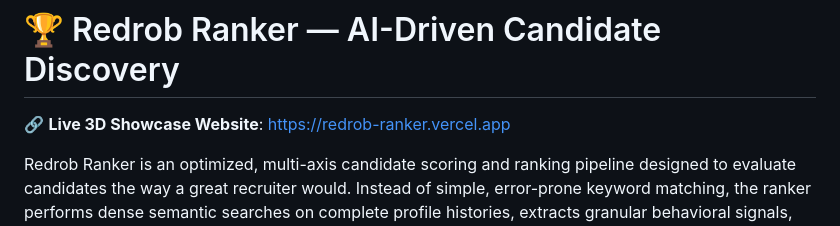
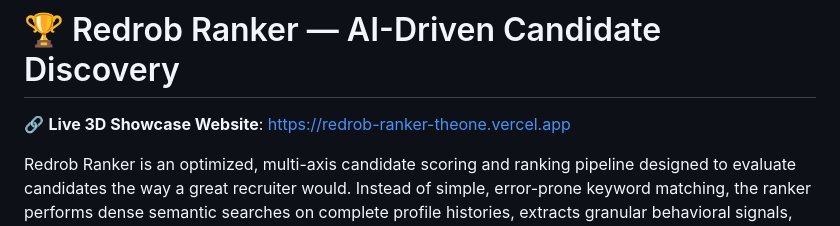
Before and after one commit to YogapraveenRavikumar2026/redrob-ranker, a Markdown page: README.md, the part around the change. GitHub-like rendering.

Commit message:
docs: update Vercel link with team name in README

```diff
--- a/README.md
+++ b/README.md
@@ -1,6 +1,6 @@
 # 🏆 Redrob Ranker — AI-Driven Candidate Discovery
 
-🔗 **Live 3D Showcase Website**: [https://redrob-ranker.vercel.app](https://redrob-ranker.vercel.app)
+🔗 **Live 3D Showcase Website**: [https://redrob-ranker-theone.vercel.app](https://redrob-ranker-theone.vercel.app)
 
 Redrob Ranker is an optimized, multi-axis candidate scoring and ranking pipeline designed to evaluate candidates the way a great recruiter would. Instead of simple, error-prone keyword matching, the ranker performs dense semantic searches on complete profile histories, extracts granular behavioral signals, and detects fraud/honeypots.
 
```
